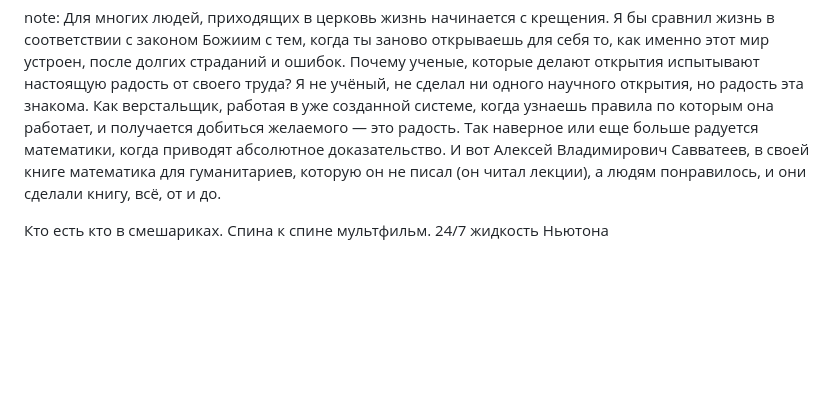
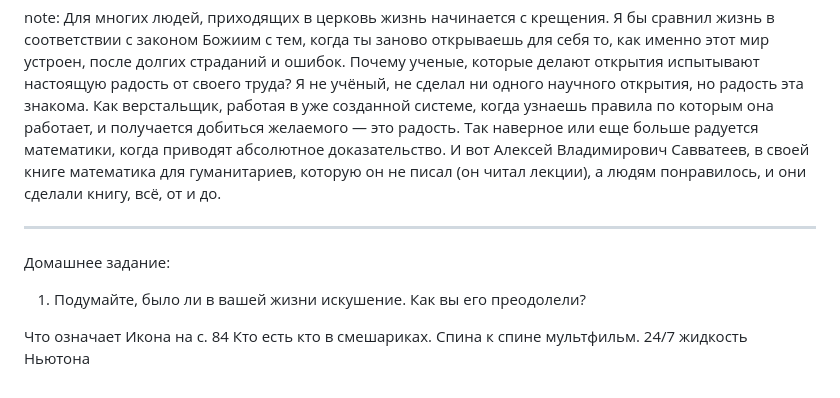
Before and after one commit to NazarovKI/definition, a Markdown page: Bogoyavlenie.md, the part around the change. GitHub-like rendering; blank space fills up the shorter version.

Commit message:
вввв

```diff
--- a/Bogoyavlenie.md
+++ b/Bogoyavlenie.md
@@ -162,6 +162,11 @@ note: Для многих людей, приходящих в церковь ж
 Я не учёный, не сделал ни одного научного открытия, но радость эта знакома. Как верстальщик, работая в уже созданной системе, когда узнаешь правила по которым она работает, и получается добиться желаемого — это радость.
 Так наверное или еще больше радуется математики, когда приводят абсолютное доказательство. И вот Алексей Владимирович Савватеев, в своей книге математика для гуманитариев, которую он не писал (он читал лекции), а людям понравилось, и они сделали книгу, всё, от и до.
 
+---
+Домашнее задание:
+1. Подумайте, было ли в вашей жизни искушение. Как вы его преодолели?
+
+Что означает Икона на с. 84
 Кто есть кто в смешариках.
 Спина к  спине мультфильм.
 24/7 жидкость Ньютона
```
